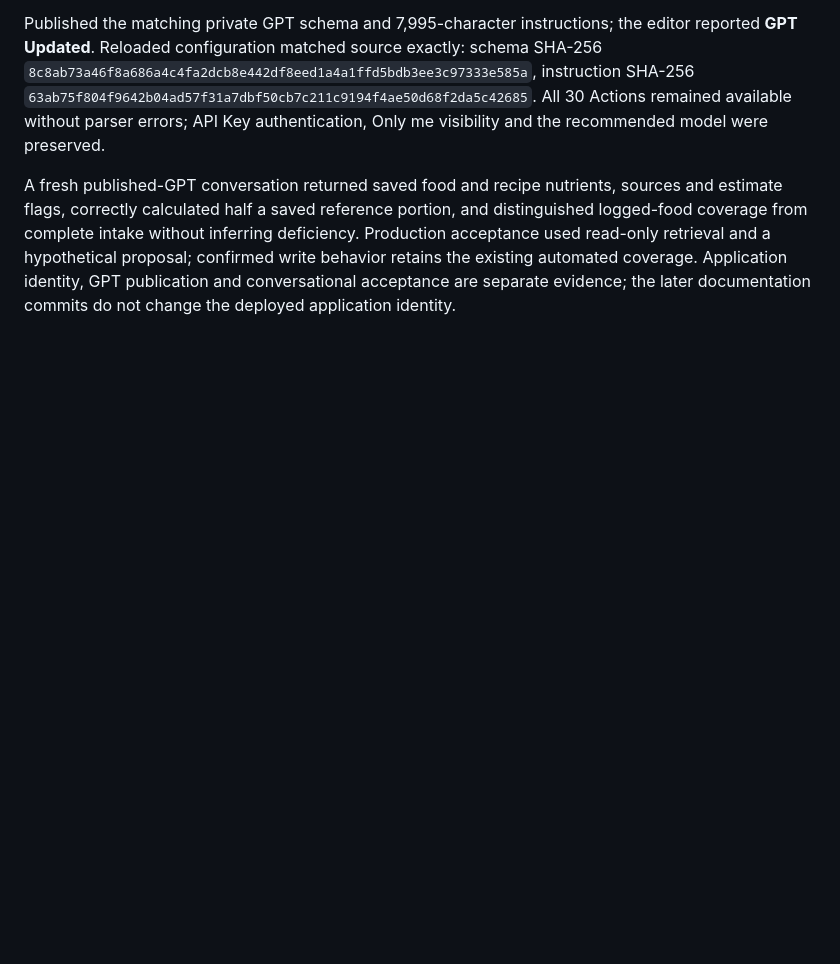
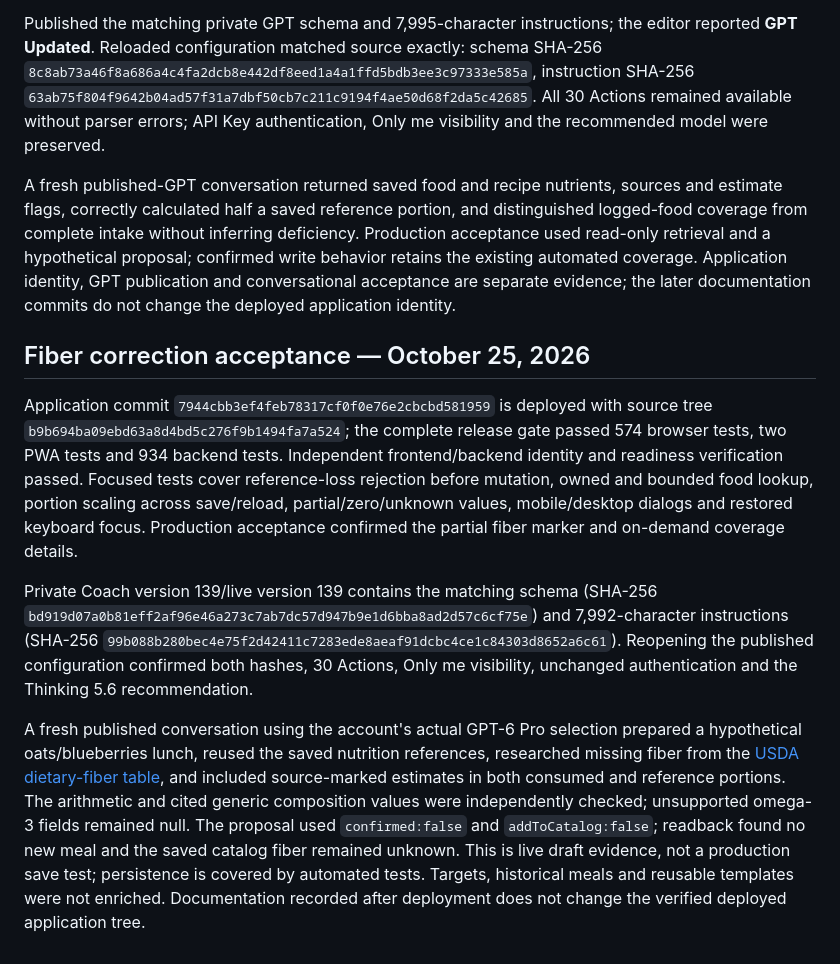
Before and after one commit to jllado/weight-control, a Markdown page: docs/food-nutrients.md, the part around the change. GitHub-like rendering; blank space fills up the shorter version.

Commit message:
Document verified fiber release and Coach acceptance

```diff
--- a/docs/food-nutrients.md
+++ b/docs/food-nutrients.md
@@ -39,3 +39,11 @@ Application commit `f10e3a7c11fb89baf6346554a908594fb6d3a08d` is deployed with s
 Published the matching private GPT schema and 7,995-character instructions; the editor reported **GPT Updated**. Reloaded configuration matched source exactly: schema SHA-256 `8c8ab73a46f8a686a4c4fa2dcb8e442df8eed1a4a1ffd5bdb3ee3c97333e585a`, instruction SHA-256 `63ab75f804f9642b04ad57f31a7dbf50cb7c211c9194f4ae50d68f2da5c42685`. All 30 Actions remained available without parser errors; API Key authentication, Only me visibility and the recommended model were preserved.
 
 A fresh published-GPT conversation returned saved food and recipe nutrients, sources and estimate flags, correctly calculated half a saved reference portion, and distinguished logged-food coverage from complete intake without inferring deficiency. Production acceptance used read-only retrieval and a hypothetical proposal; confirmed write behavior retains the existing automated coverage. Application identity, GPT publication and conversational acceptance are separate evidence; the later documentation commits do not change the deployed application identity.
+
+## Fiber correction acceptance — October 25, 2026
+
+Application commit `7944cbb3ef4feb78317cf0f0e76e2cbcbd581959` is deployed with source tree `b9b694ba09ebd63a8d4bd5c276f9b1494fa7a524`; the complete release gate passed 574 browser tests, two PWA tests and 934 backend tests. Independent frontend/backend identity and readiness verification passed. Focused tests cover reference-loss rejection before mutation, owned and bounded food lookup, portion scaling across save/reload, partial/zero/unknown values, mobile/desktop dialogs and restored keyboard focus. Production acceptance confirmed the partial fiber marker and on-demand coverage details.
+
+Private Coach version 139/live version 139 contains the matching schema (SHA-256 `bd919d07a0b81eff2af96e46a273c7ab7dc57d947b9e1d6bba8ad2d57c6cf75e`) and 7,992-character instructions (SHA-256 `99b088b280bec4e75f2d42411c7283ede8aeaf91dcbc4ce1c84303d8652a6c61`). Reopening the published configuration confirmed both hashes, 30 Actions, Only me visibility, unchanged authentication and the Thinking 5.6 recommendation.
+
+A fresh published conversation using the account's actual GPT-6 Pro selection prepared a hypothetical oats/blueberries lunch, reused the saved nutrition references, researched missing fiber from the [USDA dietary-fiber table](https://www.nal.usda.gov/sites/default/files/page-files/Total_Dietary_Fiber.pdf), and included source-marked estimates in both consumed and reference portions. The arithmetic and cited generic composition values were independently checked; unsupported omega-3 fields remained null. The proposal used `confirmed:false` and `addToCatalog:false`; readback found no new meal and the saved catalog fiber remained unknown. This is live draft evidence, not a production save test; persistence is covered by automated tests. Targets, historical meals and reusable templates were not enriched. Documentation recorded after deployment does not change the verified deployed application tree.
```
